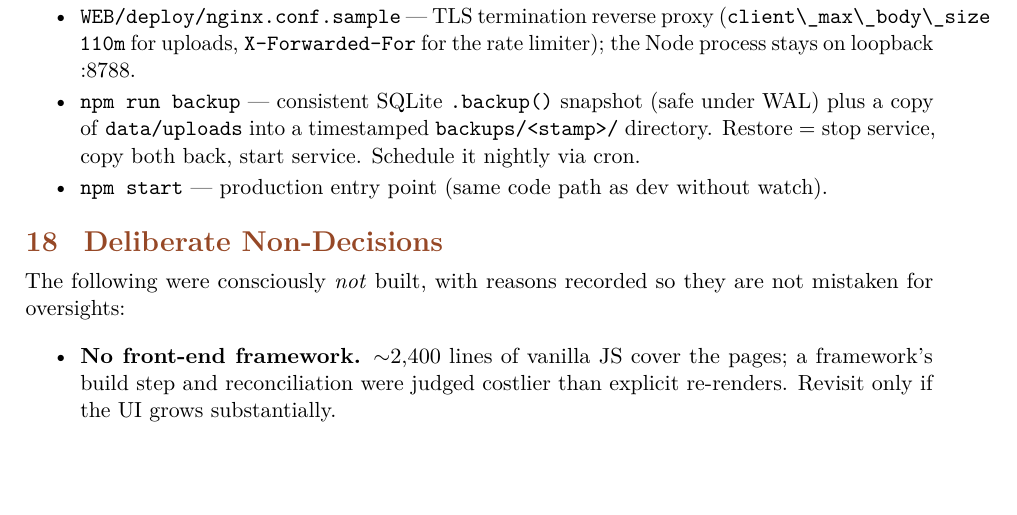
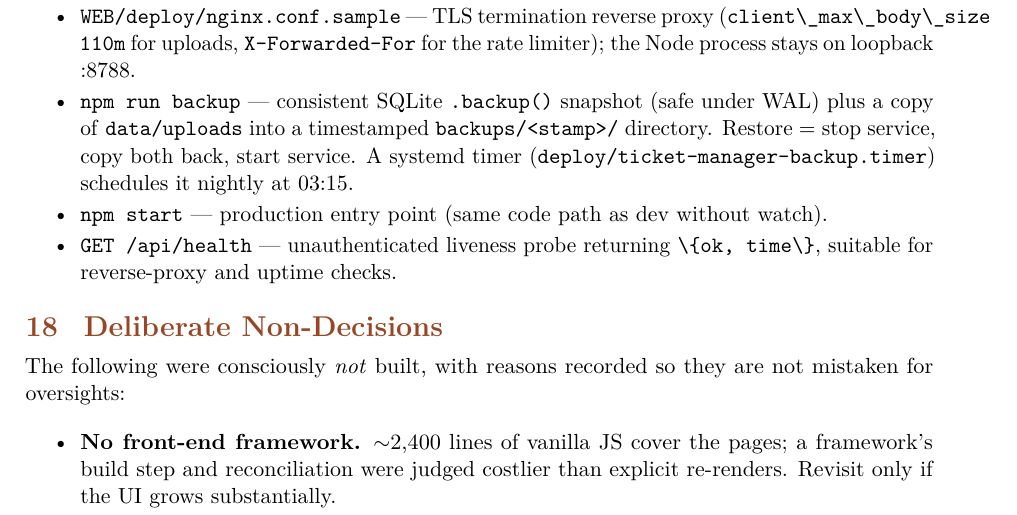
Before and after one commit to ekinefe/ticket-manager, a LaTeX document (DOC/main.tex): part of page 19 of 21, cut so that both start at the same text, the shorter picture padded with empty space. Compiled offline with pdfLaTeX.

```diff
--- a/DOC/main.tex
+++ b/DOC/main.tex
@@ -1118,9 +1118,12 @@
   \item \file{npm run backup} --- consistent SQLite \file{.backup()} snapshot
   (safe under WAL) plus a copy of \file{data/uploads} into a timestamped
   \file{backups/<stamp>/} directory. Restore = stop service, copy both back,
-  start service. Schedule it nightly via cron.
+  start service. A systemd timer
+  (\file{deploy/ticket-manager-backup.timer}) schedules it nightly at 03:15.
   \item \file{npm start} --- production entry point (same code path as dev
   without watch).
+  \item \file{GET /api/health} --- unauthenticated liveness probe returning
+  \file{\{ok, time\}}, suitable for reverse-proxy and uptime checks.
 \end{itemize}
 
 % ============================================================
```
Also changed, not shown: 1 other file.
